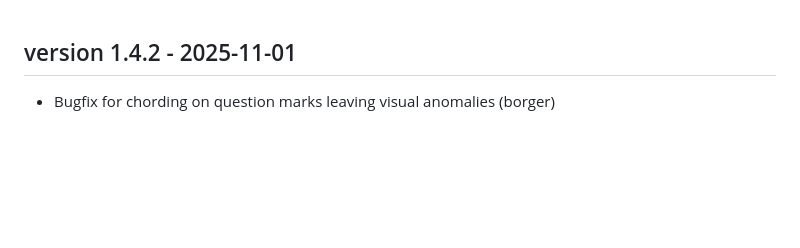
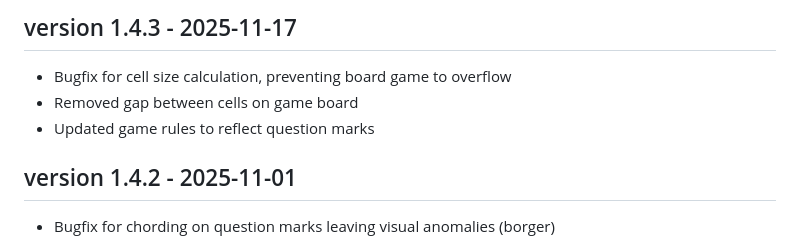
Before and after one commit to palharesf/sg-minesweeper, a Markdown page: CHANGELOG.md, the part around the change. GitHub-like rendering; blank space fills up the shorter version.

Commit message:
Changelog for v1.4.3

```diff
--- a/CHANGELOG.md
+++ b/CHANGELOG.md
@@ -1,3 +1,8 @@
+## version 1.4.3 - 2025-11-17
+- Bugfix for cell size calculation, preventing board game to overflow
+- Removed gap between cells on game board
+- Updated game rules to reflect question marks
+
 ## version 1.4.2 - 2025-11-01
 - Bugfix for chording on question marks leaving visual anomalies (borger)
 
```
